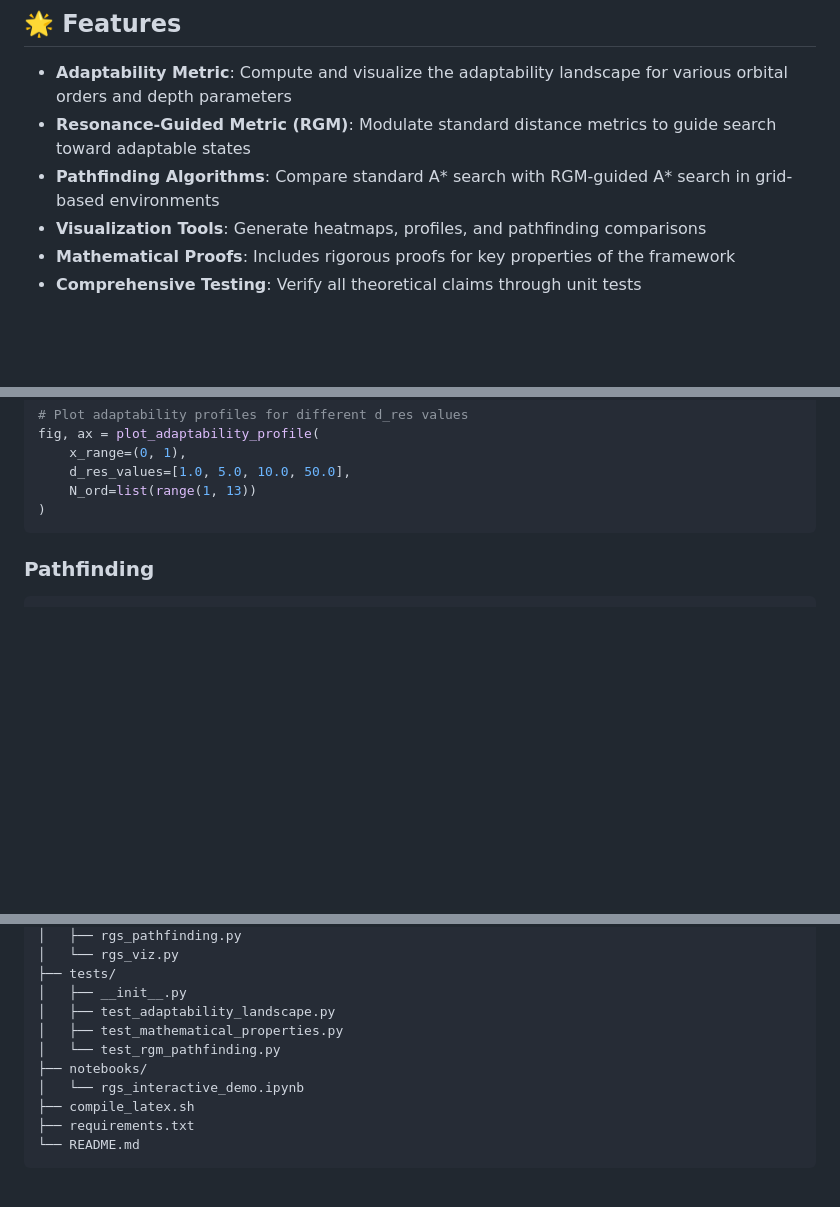
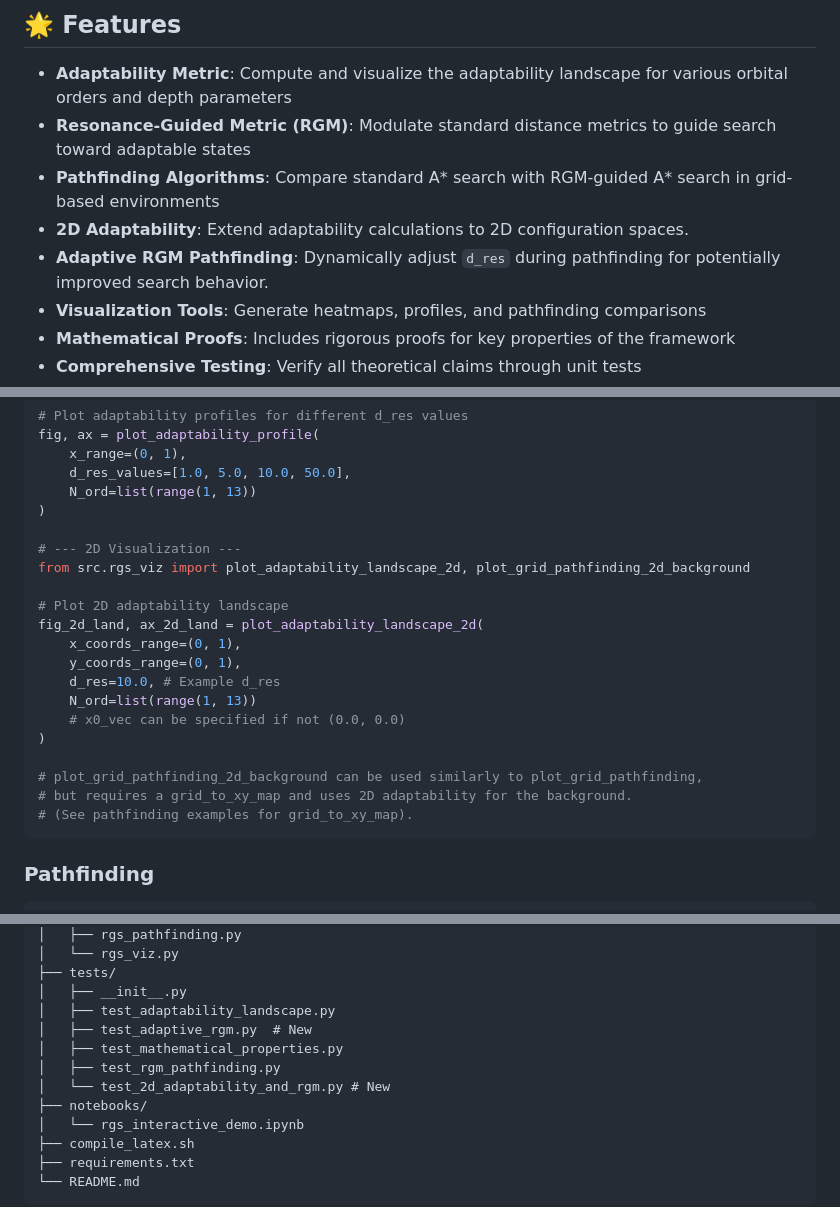
Before and after one commit to bbarclay/resonance-guided-search, a Markdown page: README.md, 3 parts joined by grey strips. Rendered like a GitHub page; blank space fills up the shorter version.

````diff
--- a/README.md
+++ b/README.md
@@ -35,6 +35,8 @@
 - **Adaptability Metric**: Compute and visualize the adaptability landscape for various orbital orders and depth parameters
 - **Resonance-Guided Metric (RGM)**: Modulate standard distance metrics to guide search toward adaptable states
 - **Pathfinding Algorithms**: Compare standard A* search with RGM-guided A* search in grid-based environments
+- **2D Adaptability**: Extend adaptability calculations to 2D configuration spaces.
+- **Adaptive RGM Pathfinding**: Dynamically adjust `d_res` during pathfinding for potentially improved search behavior.
 - **Visualization Tools**: Generate heatmaps, profiles, and pathfinding comparisons
 - **Mathematical Proofs**: Includes rigorous proofs for key properties of the framework
 - **Comprehensive Testing**: Verify all theoretical claims through unit tests
@@ -95,6 +114,22 @@ fig, ax = plot_adaptability_profile(
     d_res_values=[1.0, 5.0, 10.0, 50.0],
     N_ord=list(range(1, 13))
 )
+
+# --- 2D Visualization ---
+from src.rgs_viz import plot_adaptability_landscape_2d, plot_grid_pathfinding_2d_background
+
+# Plot 2D adaptability landscape
+fig_2d_land, ax_2d_land = plot_adaptability_landscape_2d(
+    x_coords_range=(0, 1),
+    y_coords_range=(0, 1),
+    d_res=10.0, # Example d_res
+    N_ord=list(range(1, 13))
+    # x0_vec can be specified if not (0.0, 0.0)
+)
+
+# plot_grid_pathfinding_2d_background can be used similarly to plot_grid_pathfinding,
+# but requires a grid_to_xy_map and uses 2D adaptability for the background.
+# (See pathfinding examples for grid_to_xy_map).
 ```
 
 ### Pathfinding
@@ -216,8 +289,10 @@ resonance-guided-search/
 ├── tests/
 │   ├── __init__.py
 │   ├── test_adaptability_landscape.py
+│   ├── test_adaptive_rgm.py  # New
 │   ├── test_mathematical_properties.py
-│   └── test_rgm_pathfinding.py
+│   ├── test_rgm_pathfinding.py
+│   └── test_2d_adaptability_and_rgm.py # New
 ├── notebooks/
 │   └── rgs_interactive_demo.ipynb
 ├── compile_latex.sh
````
Also changed, not shown: other parts of README.md (+55 -0 lines).
